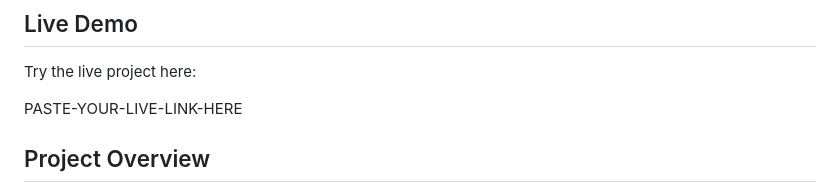
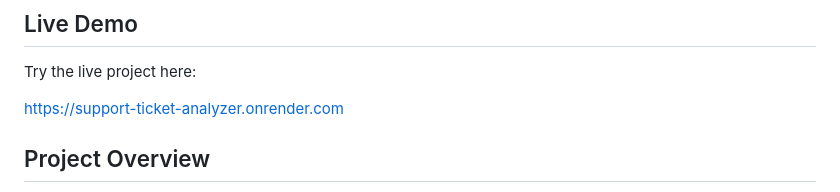
Before and after one commit to imahrassi-design/smartdesk-helpdesk-assistant, a Markdown page: README.md, the part around the change. Rendered like a GitHub page.

```diff
--- a/README.md
+++ b/README.md
@@ -6,7 +6,7 @@ HelpDesk Case Assistant is a Flask web application that analyzes IT help desk su
 
 Try the live project here:
 
-PASTE-YOUR-LIVE-LINK-HERE
+https://support-ticket-analyzer.onrender.com
 
 ## Project Overview
 
```
